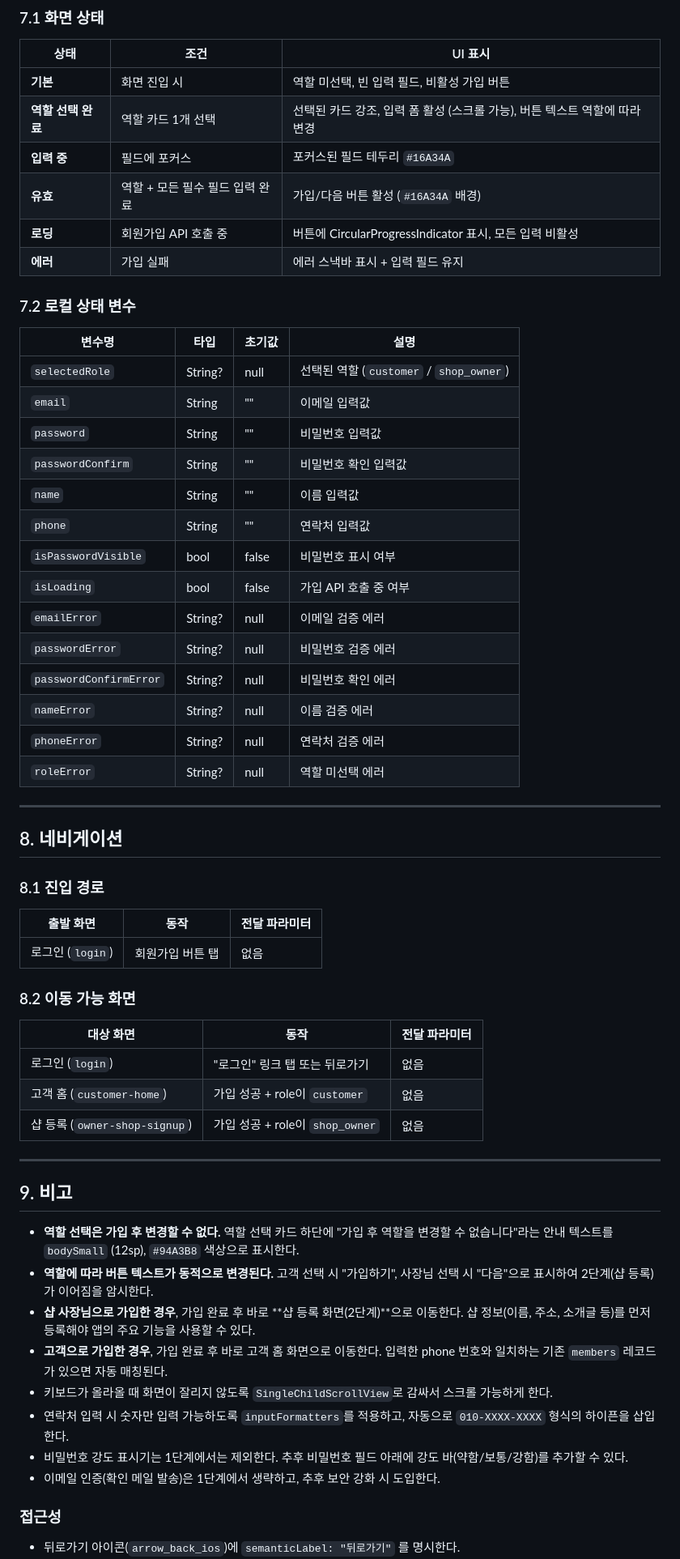
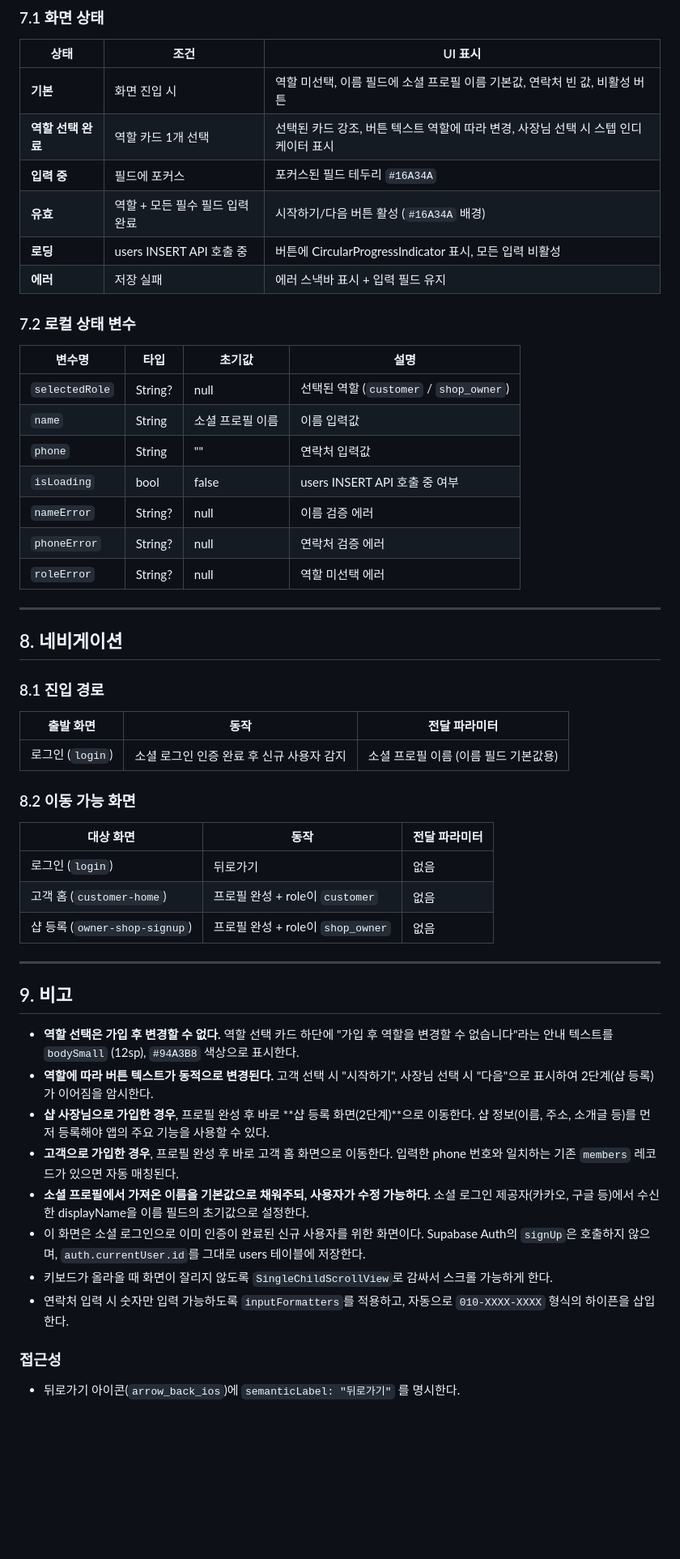
Before and after one commit to Pakkoc/badminton_app, a Markdown page: docs/ui-specs/signup.md, the part around one of its changes. Shown at 81% size. Drawn GitHub-style; blank space fills up the shorter version.

```diff
--- a/docs/ui-specs/signup.md
+++ b/docs/ui-specs/signup.md
@@ -471,28 +418,21 @@ if (selectedRole == 'customer') {
 
 | 상태 | 조건 | UI 표시 |
 |------|------|---------|
-| **기본** | 화면 진입 시 | 역할 미선택, 빈 입력 필드, 비활성 가입 버튼 |
-| **역할 선택 완료** | 역할 카드 1개 선택 | 선택된 카드 강조, 입력 폼 활성 (스크롤 가능), 버튼 텍스트 역할에 따라 변경 |
+| **기본** | 화면 진입 시 | 역할 미선택, 이름 필드에 소셜 프로필 이름 기본값, 연락처 빈 값, 비활성 버튼 |
+| **역할 선택 완료** | 역할 카드 1개 선택 | 선택된 카드 강조, 버튼 텍스트 역할에 따라 변경, 사장님 선택 시 스텝 인디케이터 표시 |
 | **입력 중** | 필드에 포커스 | 포커스된 필드 테두리 `#16A34A` |
-| **유효** | 역할 + 모든 필수 필드 입력 완료 | 가입/다음 버튼 활성 (`#16A34A` 배경) |
-| **로딩** | 회원가입 API 호출 중 | 버튼에 CircularProgressIndicator 표시, 모든 입력 비활성 |
-| **에러** | 가입 실패 | 에러 스낵바 표시 + 입력 필드 유지 |
+| **유효** | 역할 + 모든 필수 필드 입력 완료 | 시작하기/다음 버튼 활성 (`#16A34A` 배경) |
+| **로딩** | users INSERT API 호출 중 | 버튼에 CircularProgressIndicator 표시, 모든 입력 비활성 |
+| **에러** | 저장 실패 | 에러 스낵바 표시 + 입력 필드 유지 |
 
 ### 7.2 로컬 상태 변수
 
 | 변수명 | 타입 | 초기값 | 설명 |
 |--------|------|--------|------|
 | `selectedRole` | String? | null | 선택된 역할 (`customer` / `shop_owner`) |
-| `email` | String | "" | 이메일 입력값 |
-| `password` | String | "" | 비밀번호 입력값 |
-| `passwordConfirm` | String | "" | 비밀번호 확인 입력값 |
-| `name` | String | "" | 이름 입력값 |
+| `name` | String | 소셜 프로필 이름 | 이름 입력값 |
 | `phone` | String | "" | 연락처 입력값 |
-| `isPasswordVisible` | bool | false | 비밀번호 표시 여부 |
-| `isLoading` | bool | false | 가입 API 호출 중 여부 |
-| `emailError` | String? | null | 이메일 검증 에러 |
-| `passwordError` | String? | null | 비밀번호 검증 에러 |
-| `passwordConfirmError` | String? | null | 비밀번호 확인 에러 |
+| `isLoading` | bool | false | users INSERT API 호출 중 여부 |
 | `nameError` | String? | null | 이름 검증 에러 |
 | `phoneError` | String? | null | 연락처 검증 에러 |
 | `roleError` | String? | null | 역할 미선택 에러 |
@@ -505,28 +445,28 @@ if (selectedRole == 'customer') {
 
 | 출발 화면 | 동작 | 전달 파라미터 |
 |-----------|------|---------------|
-| 로그인 (`login`) | 회원가입 버튼 탭 | 없음 |
+| 로그인 (`login`) | 소셜 로그인 인증 완료 후 신규 사용자 감지 | 소셜 프로필 이름 (이름 필드 기본값용) |
 
 ### 8.2 이동 가능 화면
 
 | 대상 화면 | 동작 | 전달 파라미터 |
 |-----------|------|---------------|
-| 로그인 (`login`) | "로그인" 링크 탭 또는 뒤로가기 | 없음 |
-| 고객 홈 (`customer-home`) | 가입 성공 + role이 `customer` | 없음 |
-| 샵 등록 (`owner-shop-signup`) | 가입 성공 + role이 `shop_owner` | 없음 |
+| 로그인 (`login`) | 뒤로가기 | 없음 |
+| 고객 홈 (`customer-home`) | 프로필 완성 + role이 `customer` | 없음 |
+| 샵 등록 (`owner-shop-signup`) | 프로필 완성 + role이 `shop_owner` | 없음 |
 
 ---
 
 ## 9. 비고
 
 - **역할 선택은 가입 후 변경할 수 없다.** 역할 선택 카드 하단에 "가입 후 역할을 변경할 수 없습니다"라는 안내 텍스트를 `bodySmall` (12sp), `#94A3B8` 색상으로 표시한다.
-- **역할에 따라 버튼 텍스트가 동적으로 변경된다.** 고객 선택 시 "가입하기", 사장님 선택 시 "다음"으로 표시하여 2단계(샵 등록)가 이어짐을 암시한다.
-- **샵 사장님으로 가입한 경우**, 가입 완료 후 바로 **샵 등록 화면(2단계)**으로 이동한다. 샵 정보(이름, 주소, 소개글 등)를 먼저 등록해야 앱의 주요 기능을 사용할 수 있다.
-- **고객으로 가입한 경우**, 가입 완료 후 바로 고객 홈 화면으로 이동한다. 입력한 phone 번호와 일치하는 기존 `members` 레코드가 있으면 자동 매칭된다.
+- **역할에 따라 버튼 텍스트가 동적으로 변경된다.** 고객 선택 시 "시작하기", 사장님 선택 시 "다음"으로 표시하여 2단계(샵 등록)가 이어짐을 암시한다.
+- **샵 사장님으로 가입한 경우**, 프로필 완성 후 바로 **샵 등록 화면(2단계)**으로 이동한다. 샵 정보(이름, 주소, 소개글 등)를 먼저 등록해야 앱의 주요 기능을 사용할 수 있다.
+- **고객으로 가입한 경우**, 프로필 완성 후 바로 고객 홈 화면으로 이동한다. 입력한 phone 번호와 일치하는 기존 `members` 레코드가 있으면 자동 매칭된다.
+- **소셜 프로필에서 가져온 이름을 기본값으로 채워주되, 사용자가 수정 가능하다.** 소셜 로그인 제공자(카카오, 구글 등)에서 수신한 displayName을 이름 필드의 초기값으로 설정한다.
+- 이 화면은 소셜 로그인으로 이미 인증이 완료된 신규 사용자를 위한 화면이다. Supabase Auth의 `signUp`은 호출하지 않으며, `auth.currentUser.id`를 그대로 users 테이블에 저장한다.
 - 키보드가 올라올 때 화면이 잘리지 않도록 `SingleChildScrollView`로 감싸서 스크롤 가능하게 한다.
 - 연락처 입력 시 숫자만 입력 가능하도록 `inputFormatters`를 적용하고, 자동으로 `010-XXXX-XXXX` 형식의 하이픈을 삽입한다.
-- 비밀번호 강도 표시기는 1단계에서는 제외한다. 추후 비밀번호 필드 아래에 강도 바(약함/보통/강함)를 추가할 수 있다.
-- 이메일 인증(확인 메일 발송)은 1단계에서 생략하고, 추후 보안 강화 시 도입한다.
 
 ### 접근성
 
```
Also changed, not shown: other parts of docs/ui-specs/signup.md (+110 -172 lines).
